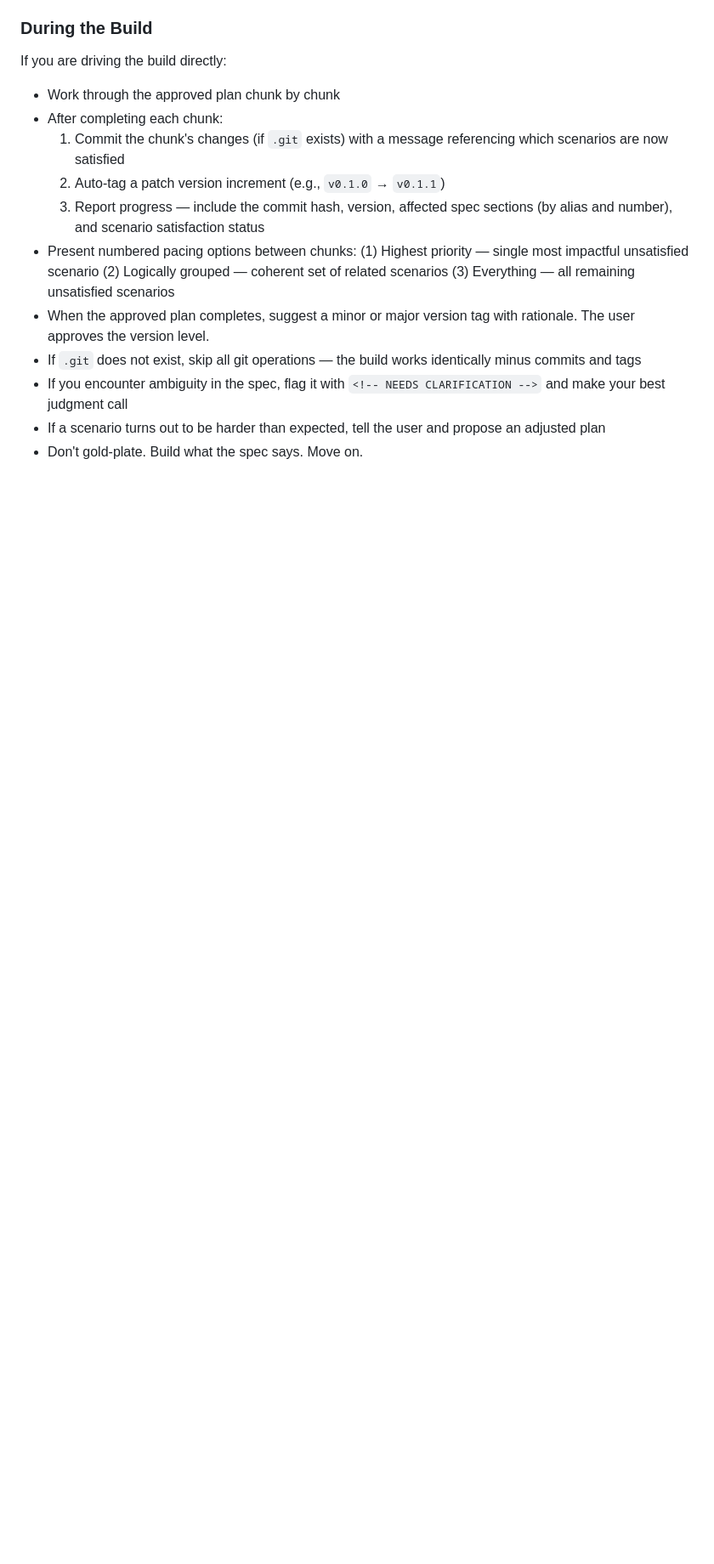
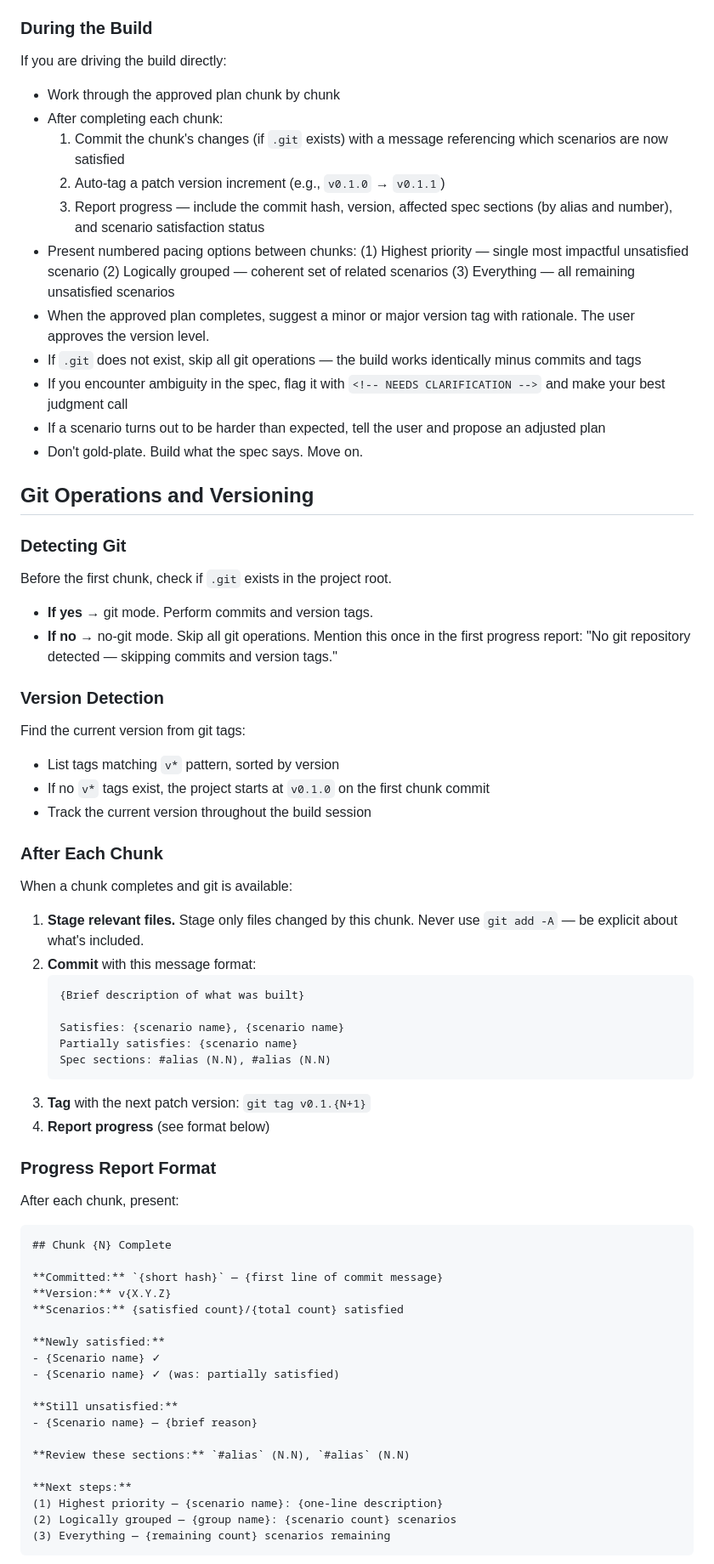
Before and after one commit to spaceshipmike/fctry, a Markdown page: agents/executor.md, the part around one of its changes. Shown at 85% size. Drawn GitHub-style; blank space fills up the shorter version.

Commit message:
Add concrete git operations and versioning protocols to Executor
Explicit instructions for git detection, version detection from tags,
commit message format with scenario references, progress report template
with commit hash and version, and plan completion format with minor/major
version suggestions.

Co-Authored-By: Claude Opus 4.6 <noreply@anthropic.com>

````diff
--- a/agents/executor.md
+++ b/agents/executor.md
@@ -121,3 +121,64 @@ If you are driving the build directly:
   propose an adjusted plan
 - Don't gold-plate. Build what the spec says. Move on.
 
+## Git Operations and Versioning
+
+### Detecting Git
+
+Before the first chunk, check if `.git` exists in the project root.
+- **If yes** → git mode. Perform commits and version tags.
+- **If no** → no-git mode. Skip all git operations. Mention this once
+  in the first progress report: "No git repository detected — skipping
+  commits and version tags."
+
+### Version Detection
+
+Find the current version from git tags:
+- List tags matching `v*` pattern, sorted by version
+- If no `v*` tags exist, the project starts at `v0.1.0` on the first
+  chunk commit
+- Track the current version throughout the build session
+
+### After Each Chunk
+
+When a chunk completes and git is available:
+
+1. **Stage relevant files.** Stage only files changed by this chunk.
+   Never use `git add -A` — be explicit about what's included.
+2. **Commit** with this message format:
+   ```
+   {Brief description of what was built}
+
+   Satisfies: {scenario name}, {scenario name}
+   Partially satisfies: {scenario name}
+   Spec sections: #alias (N.N), #alias (N.N)
+   ```
+3. **Tag** with the next patch version: `git tag v0.1.{N+1}`
+4. **Report progress** (see format below)
+
+### Progress Report Format
+
+After each chunk, present:
+
+```
+## Chunk {N} Complete
+
+**Committed:** `{short hash}` — {first line of commit message}
+**Version:** v{X.Y.Z}
+**Scenarios:** {satisfied count}/{total count} satisfied
+
+**Newly satisfied:**
+- {Scenario name} ✓
+- {Scenario name} ✓ (was: partially satisfied)
+
+**Still unsatisfied:**
+- {Scenario name} — {brief reason}
+
+**Review these sections:** `#alias` (N.N), `#alias` (N.N)
+
+**Next steps:**
+(1) Highest priority — {scenario name}: {one-line description}
+(2) Logically grouped — {group name}: {scenario count} scenarios
+(3) Everything — {remaining count} scenarios remaining
+```
+
````
Also changed, not shown: other parts of agents/executor.md (+17 -0 lines).
